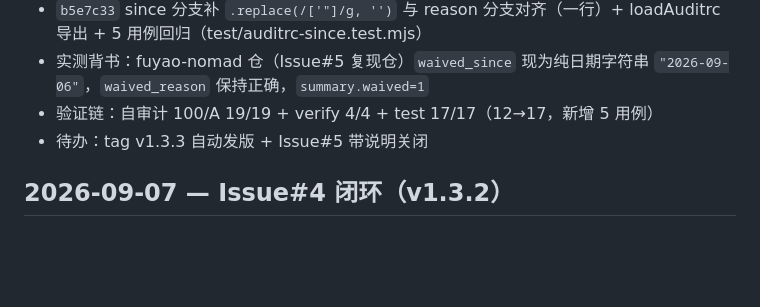
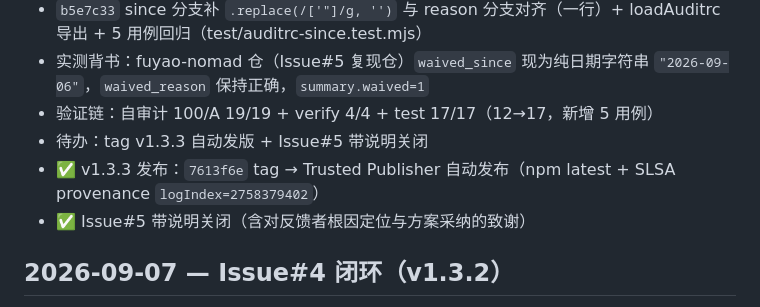
Before and after one commit to NinjaSln-labs/repo-audit, a Markdown page: HANDOFF-ARCHIVE/done.md, the part around the change. Drawn GitHub-style; blank space fills up the shorter version.

Commit message:
docs(archive): Issue#5 闭环收尾 — v1.3.3 发布 + Issue 关闭
补 done.md：Issue#5 完整闭环（修复 b5e7c33 → 归档 95f5e40 →
发布 7613f6e → Issue 带说明关闭）。

同步 HANDOFF.md（工作副本）：commits 31、npm latest=v1.3.3、
反馈队列清零、Trusted Publisher 连续 6 版。

```diff
--- a/HANDOFF-ARCHIVE/done.md
+++ b/HANDOFF-ARCHIVE/done.md
@@ -7,6 +7,8 @@
 - 实测背书：fuyao-nomad 仓（Issue#5 复现仓）`waived_since` 现为纯日期字符串 `"2026-09-06"`，`waived_reason` 保持正确，`summary.waived=1`
 - 验证链：自审计 100/A 19/19 + verify 4/4 + test 17/17（12→17，新增 5 用例）
 - 待办：tag v1.3.3 自动发版 + Issue#5 带说明关闭
+- ✅ v1.3.3 发布：`7613f6e` tag → Trusted Publisher 自动发布（npm latest + SLSA provenance `logIndex=2758379402`）
+- ✅ Issue#5 带说明关闭（含对反馈者根因定位与方案采纳的致谢）
 
 ## 2026-09-07 — Issue#4 闭环（v1.3.2）
 
```
